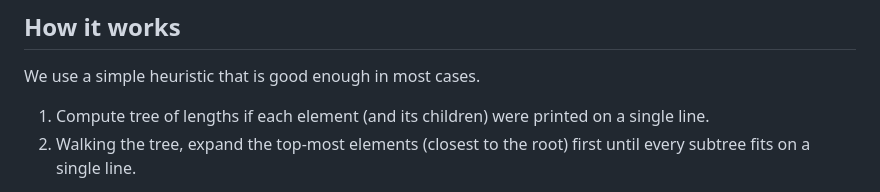
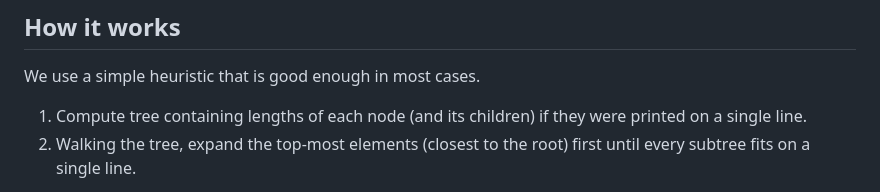
Before and after one commit to garyg1/json-formatter, a Markdown page: README.md, the part around the change. GitHub-like rendering.

Commit message:
better description

```diff
--- a/README.md
+++ b/README.md
@@ -61,7 +61,7 @@ sites. None formatted the JSON the way I find optimal. I decided it would take a
 
 ## How it works
 We use a simple heuristic that is good enough in most cases.
-1. Compute tree of lengths if each element (and its children) were printed on a single line.
+1. Compute tree containing lengths of each node (and its children) if they were printed on a single line.
 2. Walking the tree, expand the top-most elements (closest to the root) first until every subtree fits
 on a single line.
 
```
